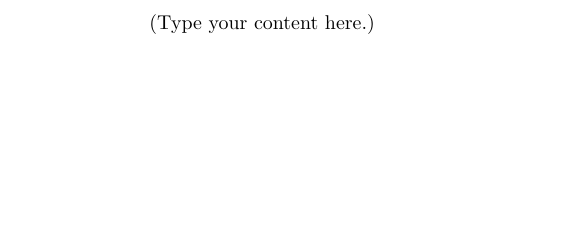
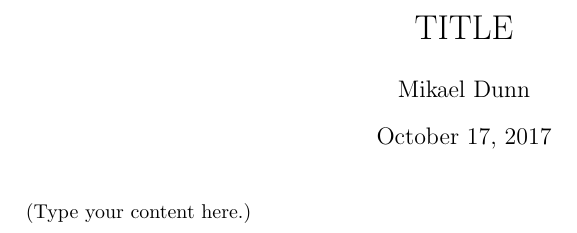
Before and after one commit to dunnmk/latexstuff, a LaTeX document (main.tex): part of the page, cut at the place of the change, the shorter picture padded with empty space. Compiled offline with pdfLaTeX.

Commit message:
GeneralPaperHomeworkMacros

```diff
--- a/main.tex
+++ b/main.tex
@@ -1,5 +1,10 @@
 \documentclass{article}
 \usepackage[utf8]{inputenc}
+\usepackage[letterpaper, margin=1in]{geometry}
+\usepackage[]{}
 \begin{document}
+\title{TITLE}
+\author{Mikael Dunn}
+\maketitle
 (Type your content here.)
 \end{document}
```
